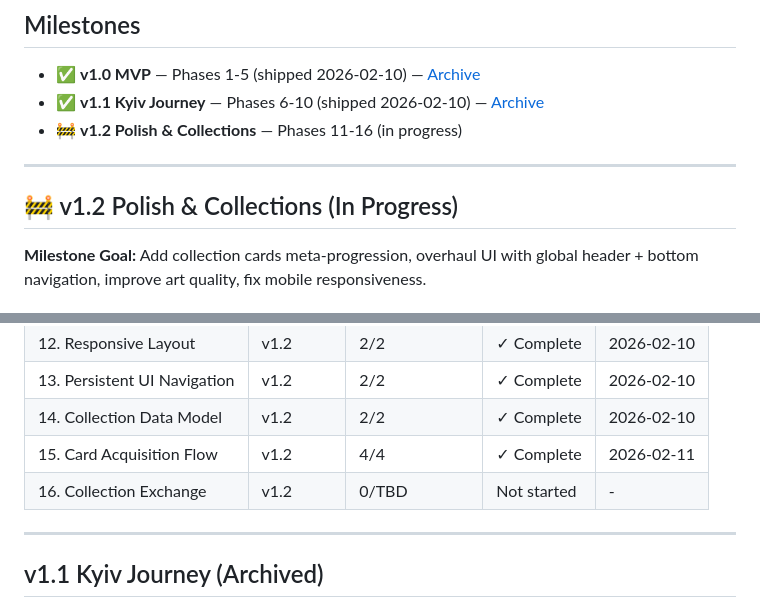
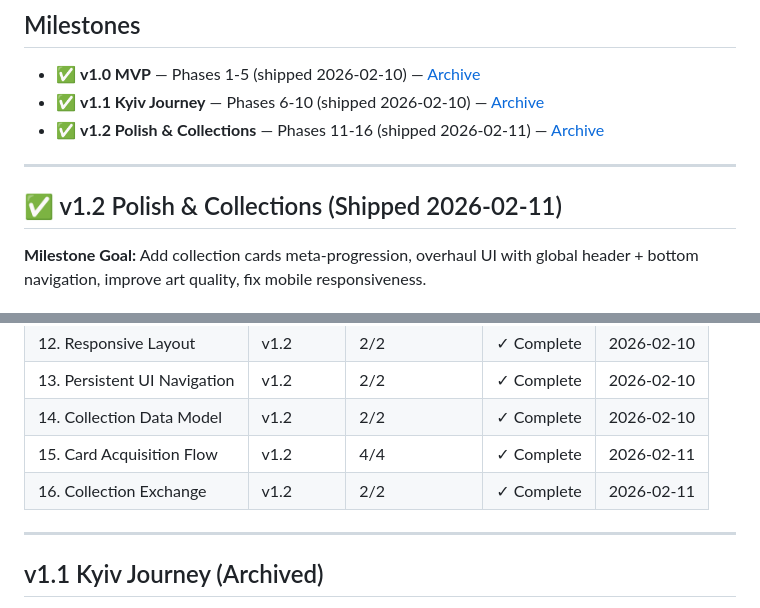
Before and after one commit to yualgit/klo-game-prototype, a Markdown page: .planning/ROADMAP.md, 2 parts joined by grey strips. Rendered like a GitHub page.

Commit message:
docs(phase-16): complete phase execution

```diff
--- a/.planning/ROADMAP.md
+++ b/.planning/ROADMAP.md
@@ -4,11 +4,11 @@
 
 - ✅ **v1.0 MVP** — Phases 1-5 (shipped 2026-02-10) — [Archive](milestones/v1.0-ROADMAP.md)
 - ✅ **v1.1 Kyiv Journey** — Phases 6-10 (shipped 2026-02-10) — [Archive](milestones/v1.1-ROADMAP.md)
-- 🚧 **v1.2 Polish & Collections** — Phases 11-16 (in progress)
+- ✅ **v1.2 Polish & Collections** — Phases 11-16 (shipped 2026-02-11) — [Archive](milestones/v1.2-ROADMAP.md)
 
 ---
 
-## 🚧 v1.2 Polish & Collections (In Progress)
+## ✅ v1.2 Polish & Collections (Shipped 2026-02-11)
 
 **Milestone Goal:** Add collection cards meta-progression, overhaul UI with global header + bottom navigation, improve art quality, fix mobile responsiveness.
 
@@ -121,7 +121,7 @@ Phases execute in numeric order: 11 → 12 → 13 → 14 → 15 → 16
 | 13. Persistent UI Navigation | v1.2 | 2/2 | ✓ Complete | 2026-02-10 |
 | 14. Collection Data Model | v1.2 | 2/2 | ✓ Complete | 2026-02-10 |
 | 15. Card Acquisition Flow | v1.2 | 4/4 | ✓ Complete | 2026-02-11 |
-| 16. Collection Exchange | v1.2 | 0/TBD | Not started | - |
+| 16. Collection Exchange | v1.2 | 2/2 | ✓ Complete | 2026-02-11 |
 
 ---
 
```
Also changed, not shown: other parts of .planning/ROADMAP.md (+2 -2 lines), 1 other file.
